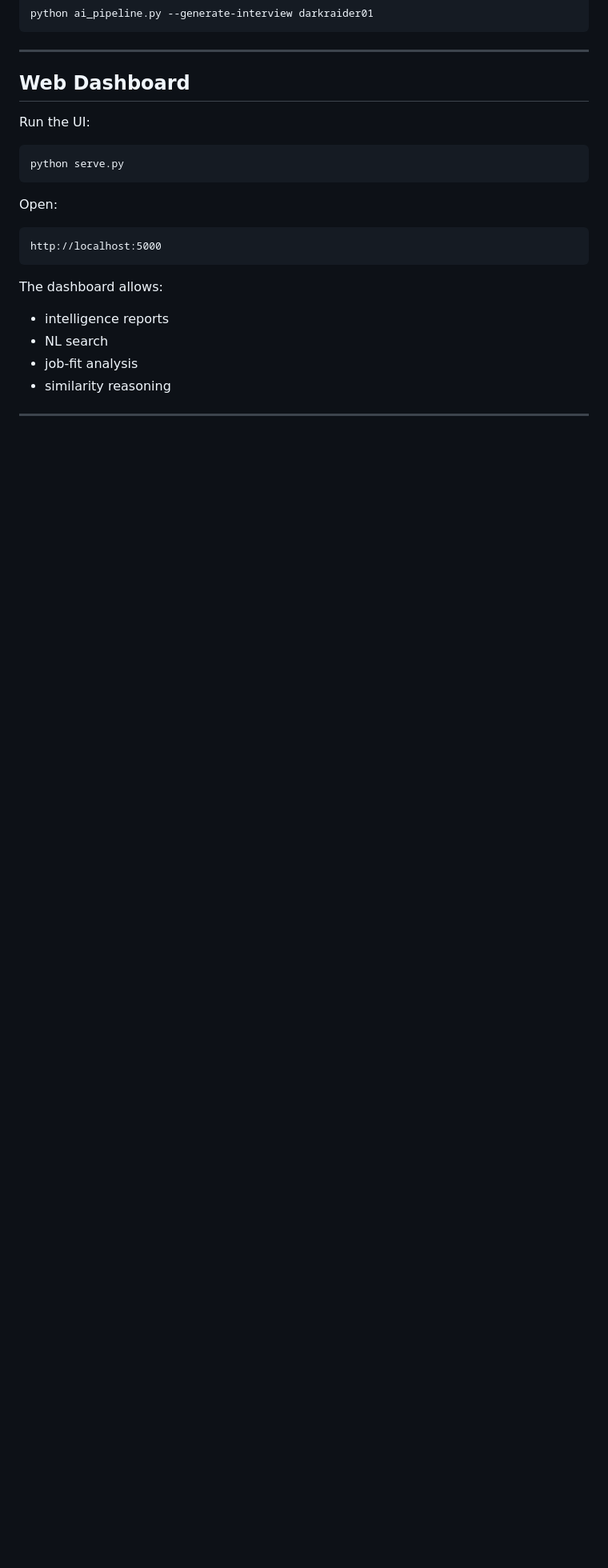
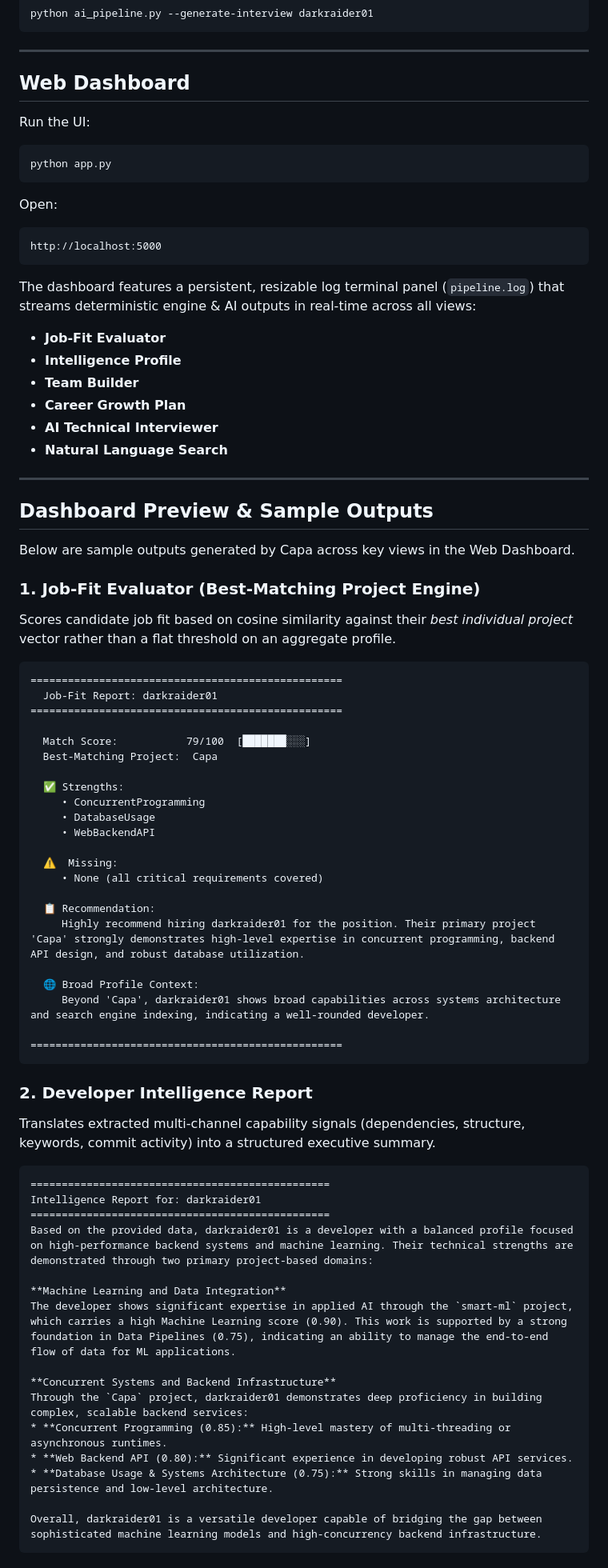
Before and after one commit to darkraider01/Capa, a Markdown page: README.md, the part around one of its changes. Shown at 80% size. Drawn GitHub-style; blank space fills up the shorter version.

Commit message:
docs: add dashboard previews and sample pipeline outputs to README

````diff
--- a/README.md
+++ b/README.md
@@ -217,8 +217,8 @@ python ai_pipeline.py --generate-interview darkraider01
 
 Run the UI:
 
-```
-python serve.py
+```bash
+python app.py
 ```
 
 Open:
@@ -227,9 +227,69 @@ Open:
 http://localhost:5000
 ```
 
-The dashboard allows:
+The dashboard features a persistent, resizable log terminal panel (`pipeline.log`) that streams deterministic engine & AI outputs in real-time across all views:
 
-- intelligence reports
-- NL search
-- job-fit analysis
-- similarity reasoning
+- **Job-Fit Evaluator**
+- **Intelligence Profile**
+- **Team Builder**
+- **Career Growth Plan**
+- **AI Technical Interviewer**
+- **Natural Language Search**
+
+---
+
+## Dashboard Preview & Sample Outputs
+
+Below are sample outputs generated by Capa across key views in the Web Dashboard.
+
+### 1. Job-Fit Evaluator (Best-Matching Project Engine)
+
+Scores candidate job fit based on cosine similarity against their *best individual project* vector rather than a flat threshold on an aggregate profile.
+
+```text
+==================================================
+  Job-Fit Report: darkraider01
+==================================================
+
+  Match Score:           79/100  [███████░░░]
+  Best-Matching Project:  Capa
+
+  ✅ Strengths:
+     • ConcurrentProgramming
+     • DatabaseUsage
+     • WebBackendAPI
+
+  ⚠️  Missing:
+     • None (all critical requirements covered)
+
+  📋 Recommendation:
+     Highly recommend hiring darkraider01 for the position. Their primary project 'Capa' strongly demonstrates high-level expertise in concurrent programming, backend API design, and robust database utilization.
+
+  🌐 Broad Profile Context:
+     Beyond 'Capa', darkraider01 shows broad capabilities across systems architecture and search engine indexing, indicating a well-rounded developer.
+
+==================================================
+```
+
+### 2. Developer Intelligence Report
+
+Translates extracted multi-channel capability signals (dependencies, structure, keywords, commit activity) into a structured executive summary.
+
+```text
+================================================
+Intelligence Report for: darkraider01
+================================================
+Based on the provided data, darkraider01 is a developer with a balanced profile focused on high-performance backend systems and machine learning. Their technical strengths are demonstrated through two primary project-based domains:
+
+**Machine Learning and Data Integration**
+The developer shows significant expertise in applied AI through the `smart-ml` project, which carries a high Machine Learning score (0.90). This work is supported by a strong foundation in Data Pipelines (0.75), indicating an ability to manage the end-to-end flow of data for ML applications.
+
+**Concurrent Systems and Backend Infrastructure**
+Through the `Capa` project, darkraider01 demonstrates deep proficiency in building complex, scalable backend services:
+* **Concurrent Programming (0.85):** High-level mastery of multi-threading or asynchronous runtimes.
+* **Web Backend API (0.80):** Significant experience in developing robust API services.
+* **Database Usage & Systems Architecture (0.75):** Strong skills in managing data persistence and low-level architecture.
+
+Overall, darkraider01 is a versatile developer capable of bridging the gap between sophisticated machine learning models and high-concurrency backend infrastructure.
+```
+
````
Also changed, not shown: other parts of README.md (+22 -0 lines).
